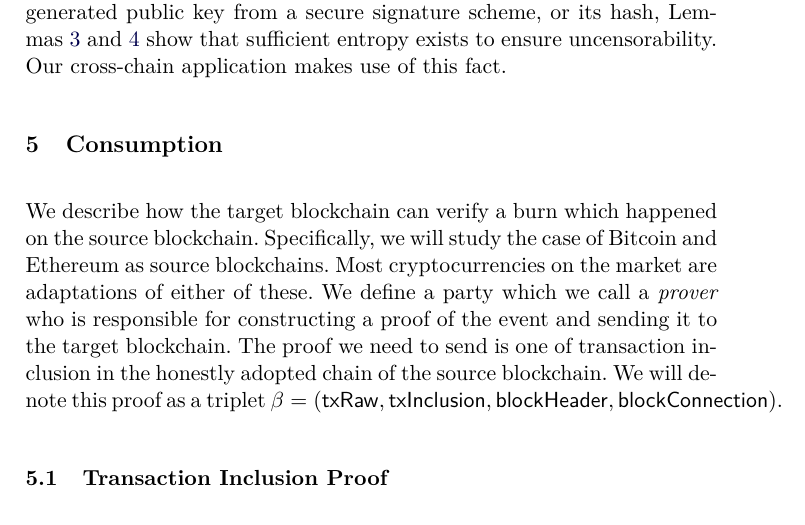
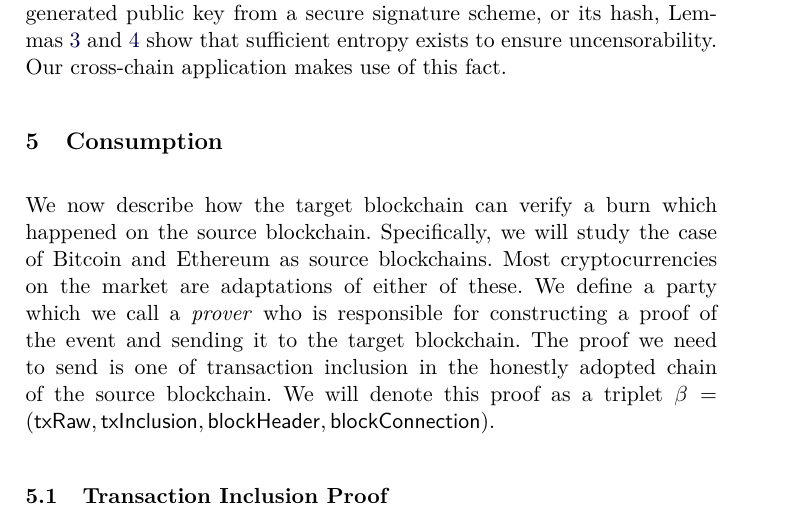
Before and after one commit to decrypto-org/burn-paper, a LaTeX paper (burn.tex, which reads consumption.tex): part of page 14 of 23, cut so that both start at the same text. Compiled offline with pdfLaTeX.

Commit message:
make consumption intro smoother

```diff
--- a/consumption.tex
+++ b/consumption.tex
@@ -1,6 +1,6 @@
 \section{Consumption}
 
-We describe how the target blockchain can verify a burn which happened on the source blockchain. Specifically, we will study the case of Bitcoin and Ethereum as source blockchains. Most cryptocurrencies on the market are adaptations of either of these. We define a party which we call a \emph{prover} who is responsible for constructing a proof of the event and sending it to the target blockchain. The proof we need to send is one of transaction inclusion in the honestly adopted chain of the source blockchain. We will denote this proof as a triplet $\beta = \sf(txRaw, txInclusion, blockHeader, blockConnection)$.
+We now describe how the target blockchain can verify a burn which happened on the source blockchain. Specifically, we will study the case of Bitcoin and Ethereum as source blockchains. Most cryptocurrencies on the market are adaptations of either of these. We define a party which we call a \emph{prover} who is responsible for constructing a proof of the event and sending it to the target blockchain. The proof we need to send is one of transaction inclusion in the honestly adopted chain of the source blockchain. We will denote this proof as a triplet $\beta = \sf(txRaw, txInclusion, blockHeader, blockConnection)$.
 
 \subsection{Transaction Inclusion Proof}
 
```
